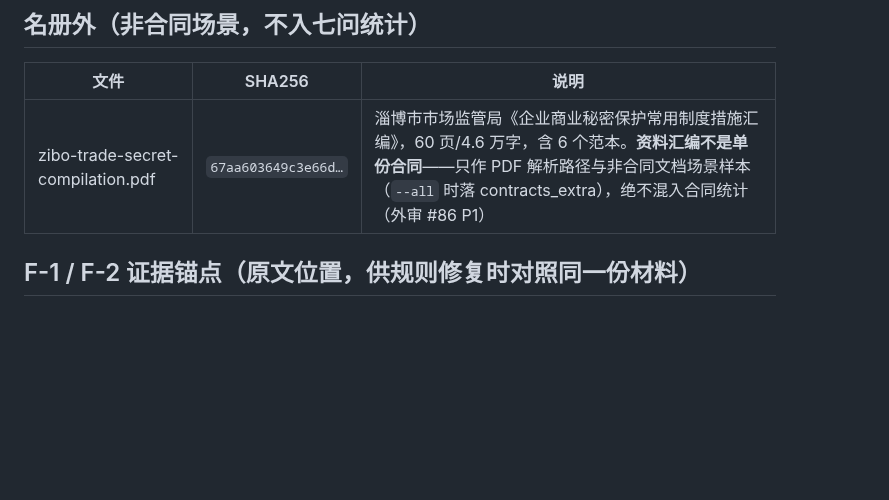
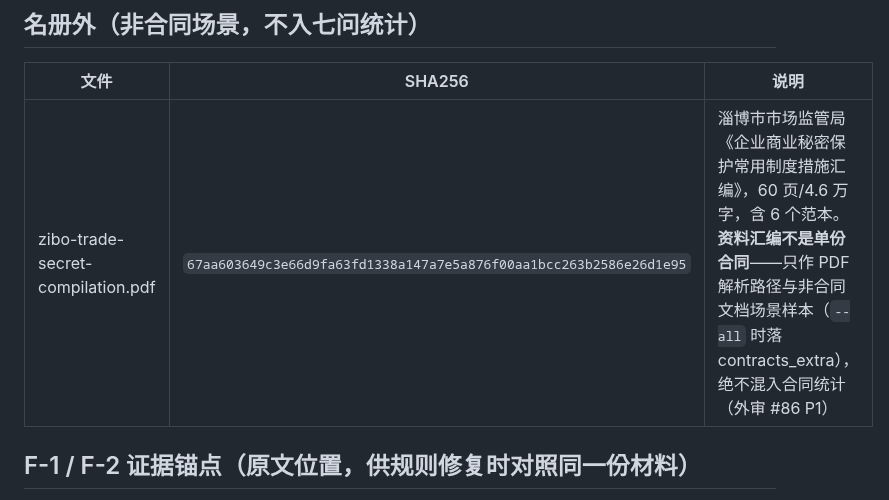
Before and after one commit to ARTHUR-BBU/Agent-T, a Markdown page: fixtures-real/SOURCES.md, the part around one of its changes. Drawn GitHub-style; blank space fills up the shorter version.

Commit message:
docs(m65): 外审 P2——SOURCES.md 6 个文件 SHA256 补成完整 64 位

```diff
--- a/fixtures-real/SOURCES.md
+++ b/fixtures-real/SOURCES.md
@@ -33,7 +33,7 @@
 
 | 文件 | SHA256 | 说明 |
 |---|---|---|
-| zibo-trade-secret-compilation.pdf | `67aa603649c3e66d…` | 淄博市市场监管局《企业商业秘密保护常用制度措施汇编》，60 页/4.6 万字，含 6 个范本。**资料汇编不是单份合同**——只作 PDF 解析路径与非合同文档场景样本（`--all` 时落 contracts_extra），绝不混入合同统计（外审 #86 P1） |
+| zibo-trade-secret-compilation.pdf | `67aa603649c3e66d9fa63fd1338a147a7e5a876f00aa1bcc263b2586e26d1e95` | 淄博市市场监管局《企业商业秘密保护常用制度措施汇编》，60 页/4.6 万字，含 6 个范本。**资料汇编不是单份合同**——只作 PDF 解析路径与非合同文档场景样本（`--all` 时落 contracts_extra），绝不混入合同统计（外审 #86 P1） |
 
 ## F-1 / F-2 证据锚点（原文位置，供规则修复时对照同一份材料）
 
```
Also changed, not shown: other parts of fixtures-real/SOURCES.md (+5 -5 lines).
